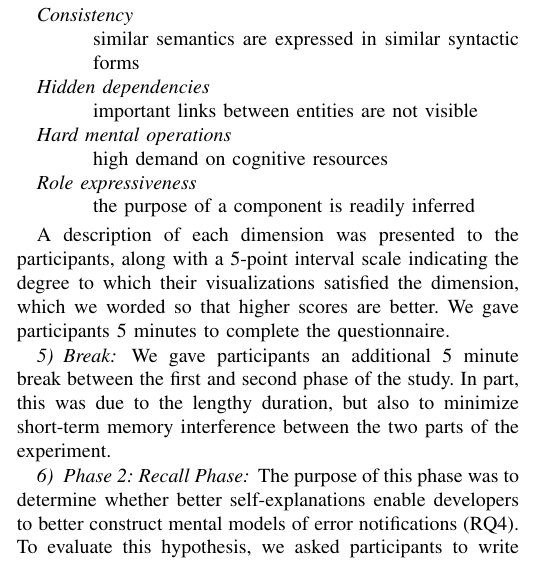
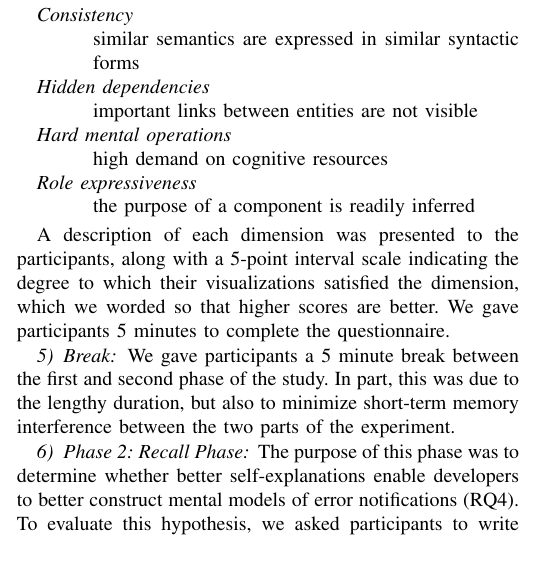
Before and after one commit to DeveloperLiberationFront/vissoft2014_paper, a LaTeX paper (barik_vissoft.tex): part of one column of page 6 of 11, cut so that both start at the same text. Compiled offline with pdfLaTeX.

Commit message:
Try to reduce words.

```diff
--- a/barik_vissoft.tex
+++ b/barik_vissoft.tex
@@ -541,7 +541,7 @@ The full CD defines 14 dimensions, but not all of these are applicable to our de
 
 A description of each dimension was presented to the participants, along with a 5-point interval scale indicating the degree to which their visualizations satisfied the dimension, which we worded so that higher scores are better. We gave participants 5 minutes to complete the questionnaire.
 
-\subsubsection{Break} We gave participants an additional 5 minute break between the first and second phase of the study. In part, this was due to the lengthy duration, but also to minimize short-term memory interference between the two parts of the experiment.
+\subsubsection{Break} We gave participants a 5 minute break between the first and second phase of the study. In part, this was due to the lengthy duration, but also to minimize short-term memory interference between the two parts of the experiment.
 
 \subsubsection{Phase 2: Recall Phase}
 
```
